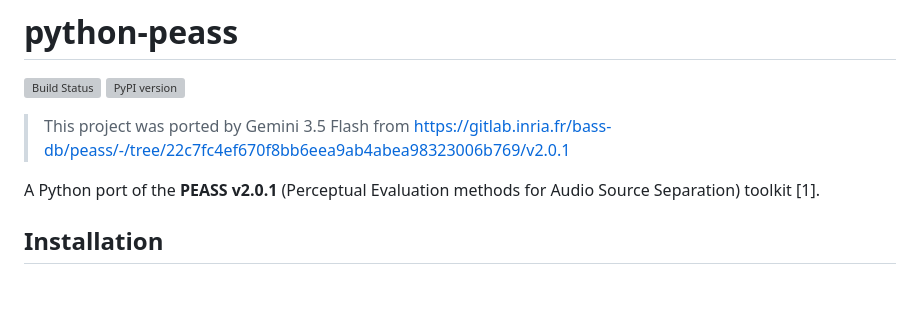
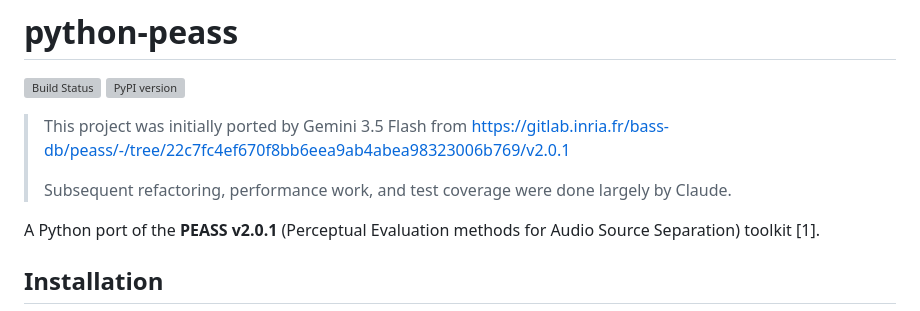
Before and after one commit to averykhoo/python-peass, a Markdown page: README.md, the part around the change. Rendered like a GitHub page; blank space fills up the shorter version; grey boxes are pictures that could not be loaded.

Commit message:
docs: credit Claude for post-port refactoring and perf work
The README credited only Gemini 3.5 Flash for the initial MATLAB->Python
port. Gemini did the original port, but most of the refactoring,
performance work, and test coverage since then was Claude's -- 37 of the
76 commits on main carry a Claude co-author trailer.

Co-Authored-By: Claude Fable 5 <noreply@anthropic.com>

```diff
--- a/README.md
+++ b/README.md
@@ -3,8 +3,10 @@
 [![Build Status](https://img.shields.io/github/actions/workflow/status/averykhoo/python-peass/main-tests.yml?branch=main&label=tests)](https://github.com/averykhoo/python-peass/actions)
 [![PyPI version](https://img.shields.io/pypi/v/python-peass.svg)](https://pypi.org/project/python-peass/)
 
-> This project was ported by Gemini 3.5 Flash from
+> This project was initially ported by Gemini 3.5 Flash from
 > https://gitlab.inria.fr/bass-db/peass/-/tree/22c7fc4ef670f8bb6eea9ab4abea98323006b769/v2.0.1
+>
+> Subsequent refactoring, performance work, and test coverage were done largely by Claude.
 
 A Python port of the **PEASS v2.0.1** (Perceptual Evaluation methods for Audio Source Separation) toolkit [1].
 
```
